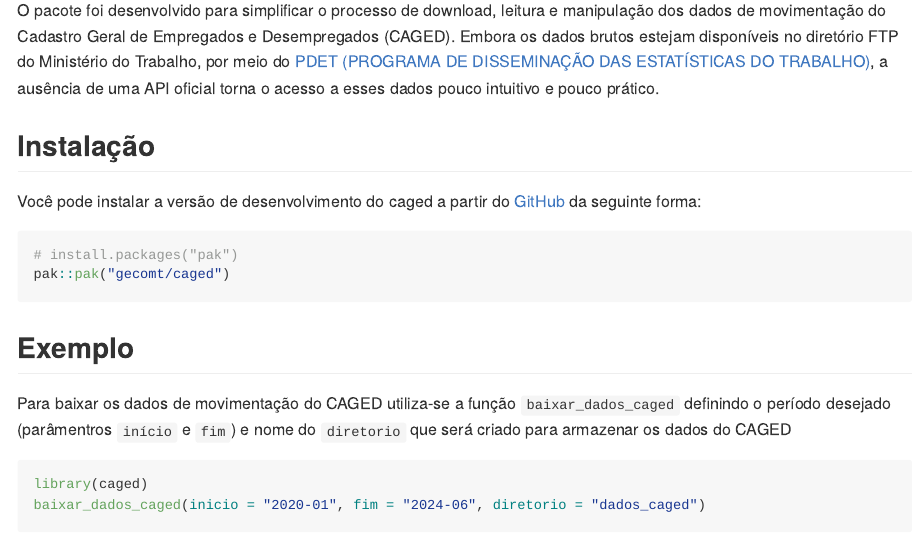
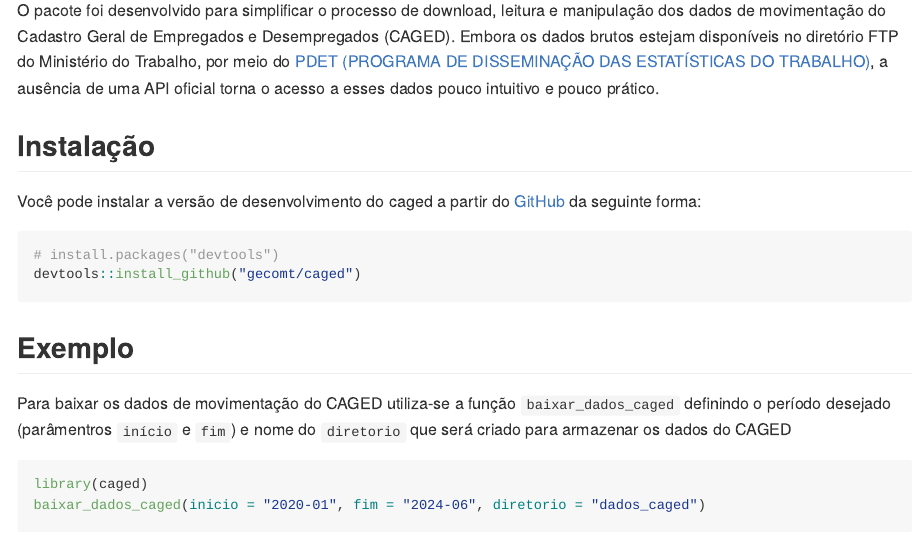
Before and after one commit to gecomt/caged, an R Markdown document (README.Rmd): the page in a window 1100 px wide, from 110 px down. The pictures show the output file README.md that the author committed with the source, drawn offline in the style of GitHub.

Commit message:
ajuste readme

````diff
--- a/README.Rmd
+++ b/README.Rmd
@@ -26,8 +26,8 @@ Você pode instalar a versão de desenvolvimento do caged a partir do
 [GitHub](https://github.com/) da seguinte forma:
 
 ``` r
-# install.packages("pak")
-pak::pak("gecomt/caged")
+# install.packages("devtools")
+devtools::install_github("gecomt/caged")
 ```
 
 ## Exemplo
````
Also changed, not shown: README.md.
